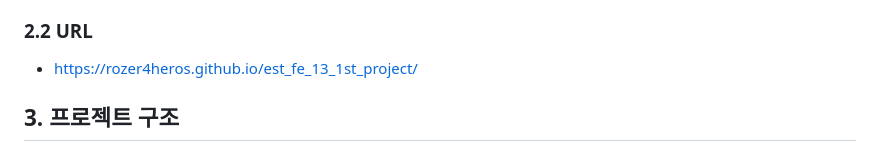
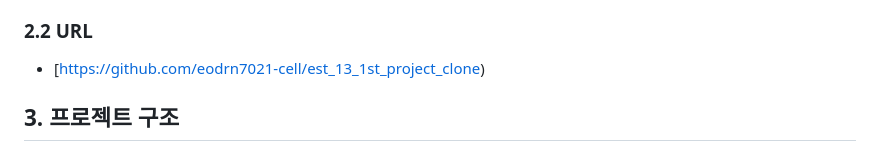
Before and after one commit to eodrn7021-cell/est_13_1st_project_clone, a Markdown page: README.md, the part around the change. GitHub-like rendering.

Commit message:
readme 수정

```diff
--- a/README.md
+++ b/README.md
@@ -130,7 +130,7 @@ Tools
 
 ### 2.2 URL
 
-- [https://rozer4heros.github.io/est_fe_13_1st_project/](https://rozer4heros.github.io/est_fe_13_1st_project/)
+- [https://github.com/eodrn7021-cell/est_13_1st_project_clone)
 
 ## 3. 프로젝트 구조
 
```
